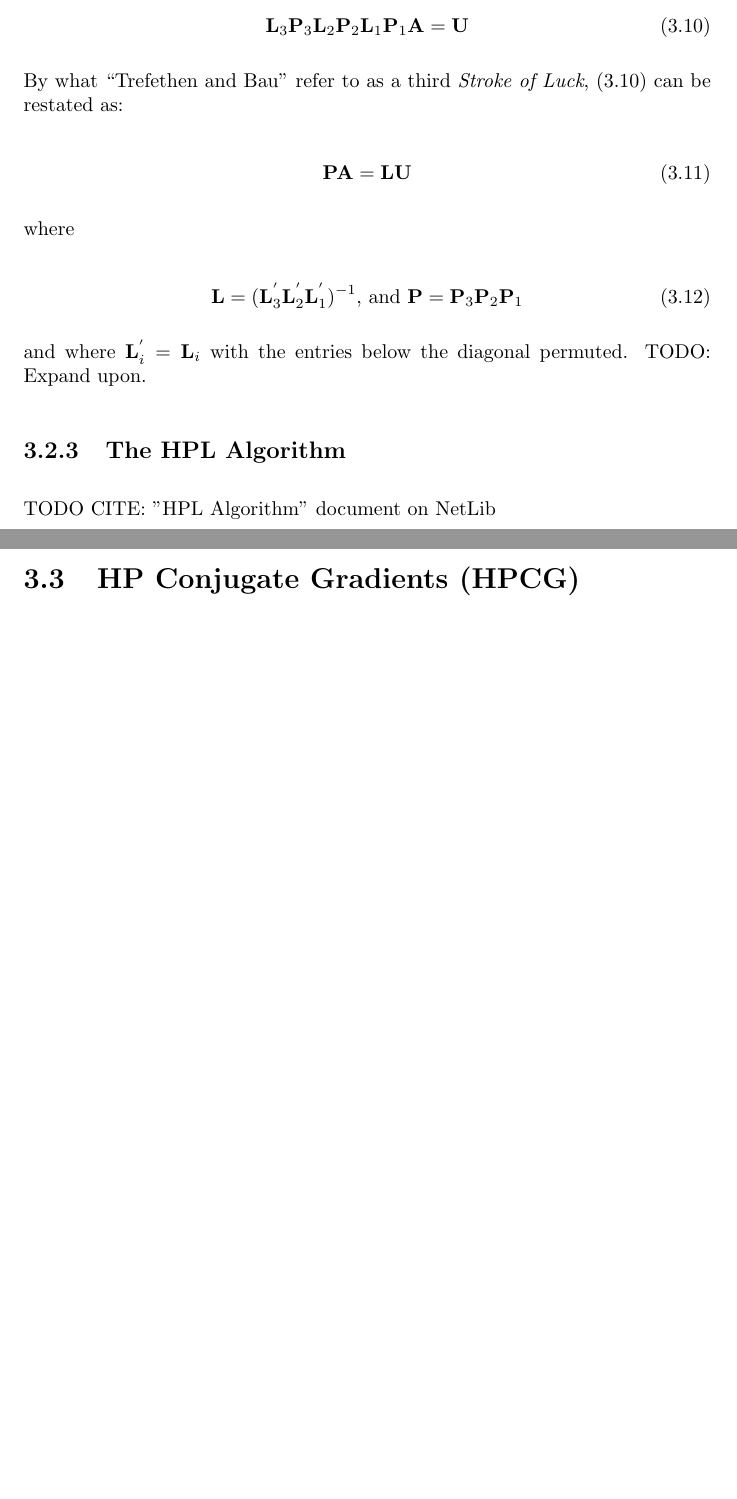
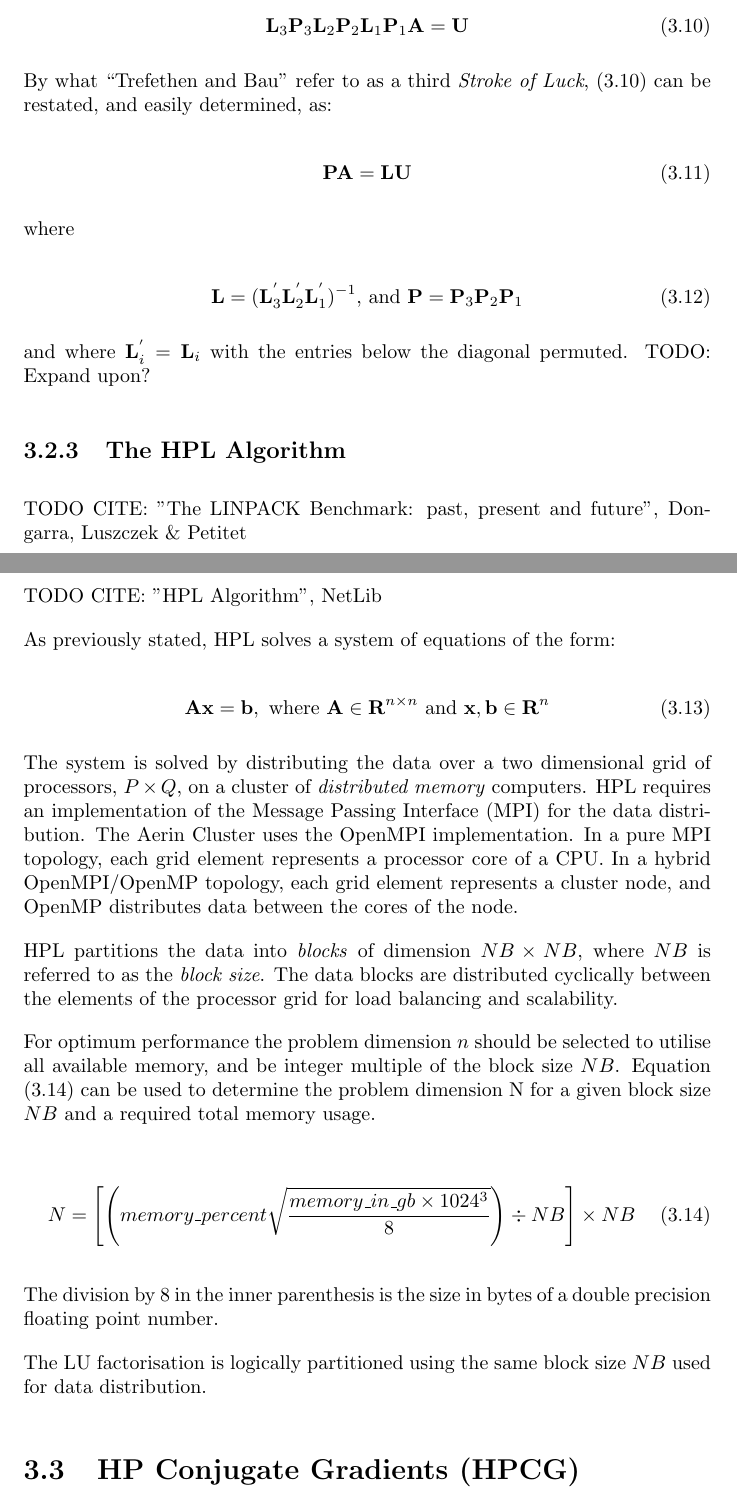
Before and after one commit to johnduffymsc/dissertation, a LaTeX thesis (dissertation.tex, which reads dissertation-chapter03.tex): two parts of pages 38 and 39 of 84, joined at a grey line, cut so that both start at the same text, the shorter picture padded with empty space. Compiled offline with pdfLaTeX.

Commit message:
Backup of work in progress.

```diff
--- a/dissertation-chapter03.tex
+++ b/dissertation-chapter03.tex
@@ -172,7 +172,7 @@ The final factorisation is of the form:
 \mathbf{L}_3\mathbf{P}_3\mathbf{L}_2\mathbf{P}_2\mathbf{L}_1\mathbf{P}_1\mathbf{A} = \mathbf{U}
 \end{equation}
 
-By what ``Trefethen and Bau'' refer to as a third \emph{Stroke of Luck}, (3.10) can be restated as:
+By what ``Trefethen and Bau'' refer to as a third \emph{Stroke of Luck}, (3.10) can be restated, and easily determined, as:
 
 \begin{equation}
 \mathbf{P}\mathbf{A} = \mathbf{L}\mathbf{U}
@@ -184,7 +184,7 @@ where
 \mathbf{L} = (\mathbf{L}_3^{'}\mathbf{L}_2^{'}\mathbf{L}_1^{'})^{-1} \text{, and } \mathbf{P} = \mathbf{P}_3\mathbf{P}_2\mathbf{P}_1
 \end{equation}
 
-and where $\mathbf{L}_i^{'} = \mathbf{L}_i$ with the entries below the diagonal permuted. TODO: Expand upon.
+and where $\mathbf{L}_i^{'} = \mathbf{L}_i$ with the entries below the diagonal permuted. TODO: Expand upon?
 
 
 %
@@ -192,8 +192,29 @@ and where $\mathbf{L}_i^{'} = \mathbf{L}_i$ with the entries below the diagonal
 %
 \subsection{The HPL Algorithm}
 
-TODO CITE: "HPL Algorithm" document on NetLib
+TODO CITE: "The LINPACK Benchmark: past, present and future", Dongarra, Luszczek \& Petitet
 
+TODO CITE: "HPL Algorithm", NetLib
+
+As previously stated, HPL solves a system of equations of the form:
+
+\begin{equation}
+\mathbf{Ax} = \mathbf{b},\text{ where }\mathbf{A} \in \mathbf{R}^{n\times n}\text{ and }\mathbf{x}, \mathbf{b} \in \mathbf{R}^n
+\end{equation}
+
+The system is solved by distributing the data over a two dimensional grid of processors, $P \times Q$, on a cluster of \emph{distributed memory} computers. HPL requires an implementation of the Message Passing Interface (MPI) for the data distribution. The Aerin Cluster uses the OpenMPI implementation. In a pure MPI topology, each grid element represents a processor core of a CPU. In a hybrid OpenMPI/OpenMP topology, each grid element represents a cluster node, and OpenMP distributes data between the cores of the node.
+
+HPL partitions the data into \emph{blocks} of dimension $NB \times NB$, where $NB$ is referred to as the \emph{block size}. The data blocks are distributed cyclically between the elements of the processor grid for load balancing and scalability.
+
+For optimum performance the problem dimension $n$ should be selected to utilise all available memory, and be integer multiple of the block size $NB$. Equation (3.14) can be used to determine the problem dimension N for a given block size $NB$ and a required total memory usage.
+
+\begin{equation}
+N = \left[\left(memory\_percent \sqrt{\frac{memory\_in\_gb \times 1024^3}{8}}\right) \div NB\right] \times NB
+\end{equation}
+
+The division by 8 in the inner parenthesis is the size in bytes of a double precision floating point number.
+
+The LU factorisation is logically partitioned using the same block size $NB$ used for data distribution.
 
 
 %
```
Also changed, not shown: dissertation.pdf, dissertation-chapter03.tex (8 more changed lines), 1 other file.
